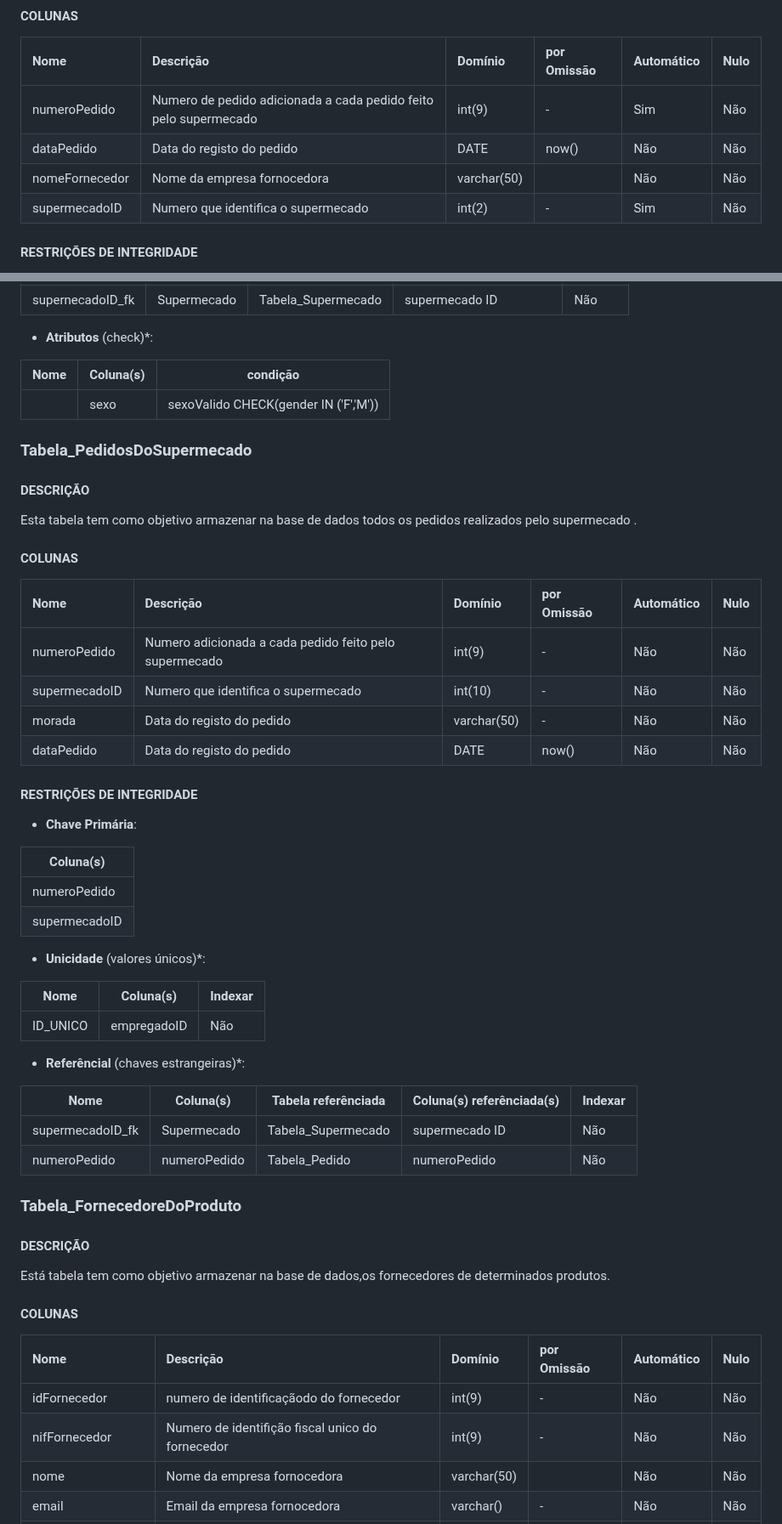
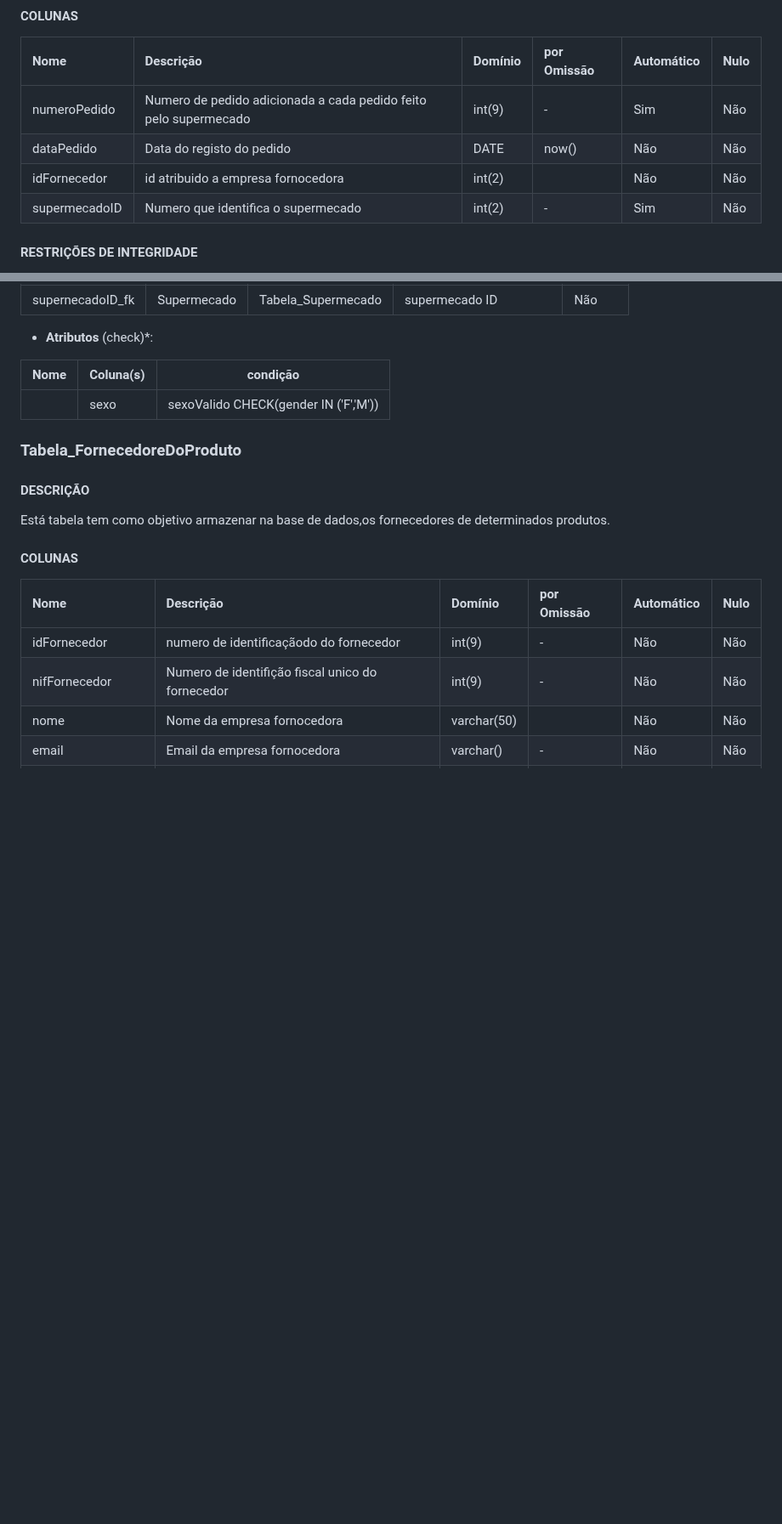
Before and after one commit to TCM23-SIBD-G03/M2, a Markdown page: doc/rebd/rebd04.md, 2 parts joined by grey strips. Shown at 85% size. Drawn GitHub-style; blank space fills up the shorter version.

```diff
--- a/doc/rebd/rebd04.md
+++ b/doc/rebd/rebd04.md
@@ -182,7 +181,7 @@ Esta tabela tem como objetivo armazenar toda os pedidos feitos pelo supermecado
 | :------- | :------------------------ | :---------- | :---------- | :--------- | :--- |
 | numeroPedido      | Numero de pedido adicionada a cada pedido feito pelo supermecado| int(9)     | -           | Sim   | Não  |
 | dataPedido   | Data do registo do pedido        | DATE    |  now()    | Não        | Não  |
-| nomeFornecedor    | Nome da empresa fornocedora       |     varchar(50)  |     | Não        | Não  |
+| idFornecedor    | id atribuido a empresa fornocedora       |     int(2) |     | Não        | Não  |
 | supermecadoID    | Numero que identifica o supermecado| int(2)     | -           | Sim   | Não  |
 #### RESTRIÇÕES DE INTEGRIDADE <!-- omit in toc -->
 
@@ -294,44 +293,6 @@ Esta tabela tem como objetivo armazenar na base de dados toda a informção nece
 | Nome | Coluna(s) | condição |
 | ---- | --------- | -------- |
 |      |     sexo  |    sexoValido CHECK(gender IN ('F','M'))      |
-
-### Tabela_PedidosDoSupermecado
-
-#### DESCRIÇÃO <!-- omit in toc -->
-
-Esta tabela tem como objetivo armazenar na base de dados todos os pedidos realizados pelo supermecado  .
-
-#### COLUNAS <!-- omit in toc -->
-
-| Nome     | Descrição                 | Domínio     | por Omissão | Automático | Nulo |
-| :------- | :------------------------ | :---------- | :---------- | :--------- | :--- |
-| numeroPedido    | Numero  adicionada a cada pedido feito pelo supermecado| int(9) | -           | Não  | Não  |
-| supermecadoID   | Numero que identifica o supermecado| int(10)    | -           | Não  | Não |
-| morada  | Data do registo do pedido        | varchar(50)    |  -    | Não        | Não  |
-| dataPedido   | Data do registo do pedido        | DATE    |  now()    | Não        | Não  |
-
-#### RESTRIÇÕES DE INTEGRIDADE <!-- omit in toc -->
-
-- **Chave Primária**:
-
-| Coluna(s) |
-| --------- |
-| numeroPedido |
-|supermecadoID |
-
-- **Unicidade** (valores únicos)*:
-
-| Nome        | Coluna(s) | Indexar |
-| ----------- | --------- | ------- |
-| ID_UNICO |empregadoID |Não    |
-
-
-- **Referêncial** (chaves estrangeiras)*:
-
-| Nome  | Coluna(s) | Tabela referênciada | Coluna(s) referênciada(s) | Indexar |
-| ----- | --------- | ------------------- | ------------------------- | ------- |
-| supermecadoID_fk | Supermecado  | Tabela_Supermecado      | supermecado ID      | Não     |
-|numeroPedido| numeroPedido| Tabela_Pedido     | numeroPedido     | Não     |
 
 ### Tabela_FornecedoreDoProduto
 
```
Also changed, not shown: other parts of doc/rebd/rebd04.md (+1 -2 lines).
